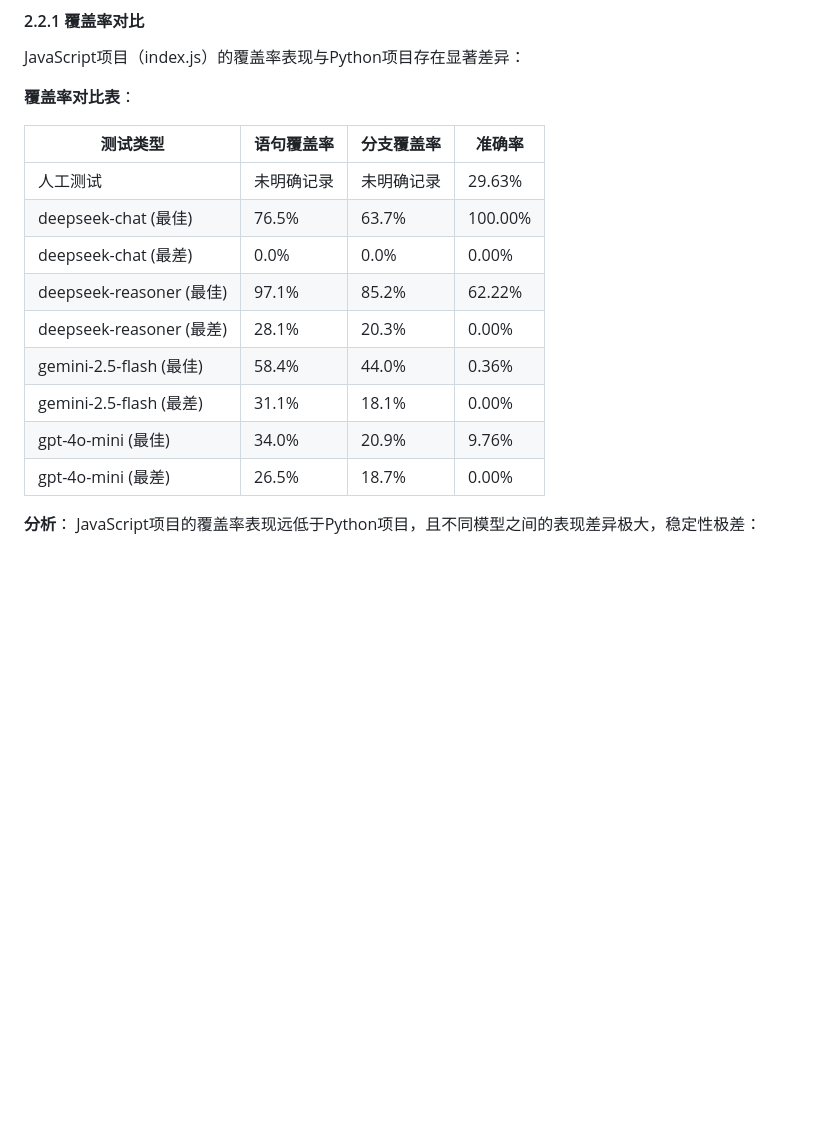
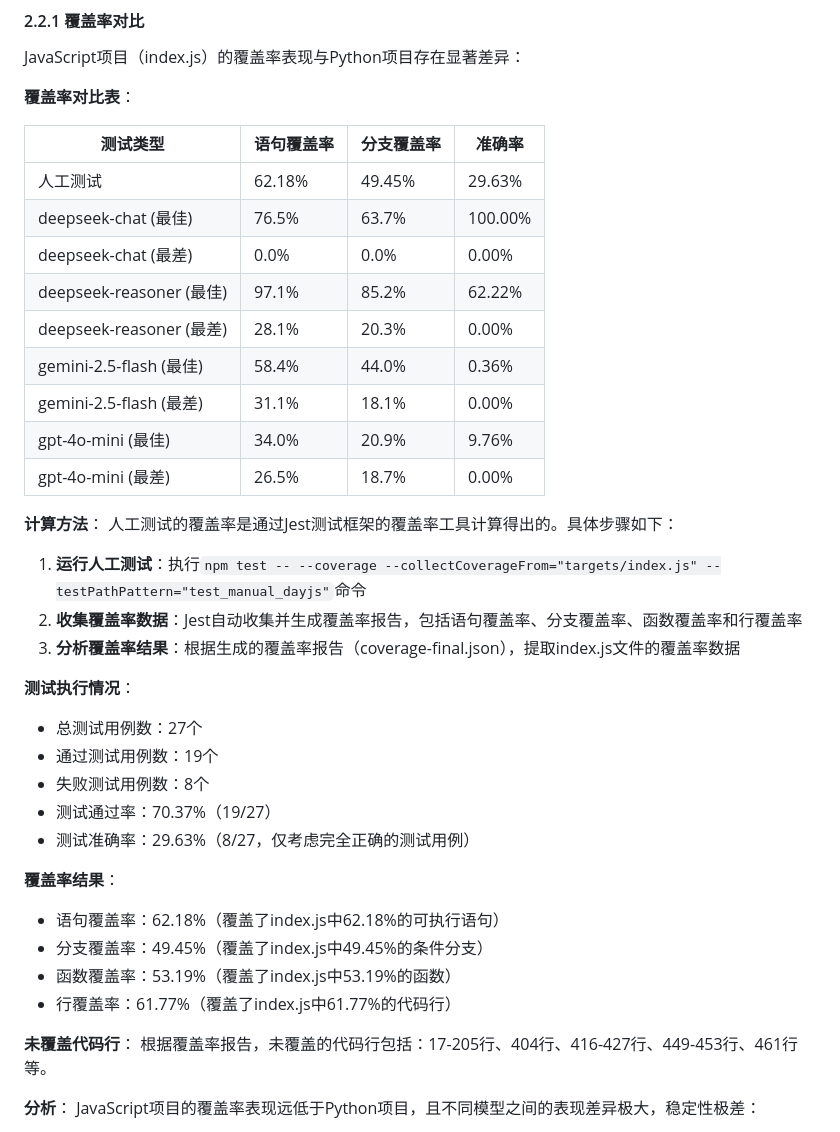
Before and after one commit to qianlinnian/ST_Project, a Markdown page: Assignment1/docs/漏报误报分析报告.md, the part around the change. Rendered like a GitHub page; blank space fills up the shorter version.

```diff
--- a/Assignment1/docs/漏报误报分析报告.md
+++ b/Assignment1/docs/漏报误报分析报告.md
@@ -133,7 +133,7 @@ JavaScript项目（index.js）的覆盖率表现与Python项目存在显著差
 
 | 测试类型                 | 语句覆盖率 | 分支覆盖率 | 准确率  |
 | ------------------------ | ---------- | ---------- | ------- |
-| 人工测试                 | 未明确记录 | 未明确记录 | 29.63%  |
+| 人工测试                 | 62.18%     | 49.45%     | 29.63%  |
 | deepseek-chat (最佳)     | 76.5%      | 63.7%      | 100.00% |
 | deepseek-chat (最差)     | 0.0%       | 0.0%       | 0.00%   |
 | deepseek-reasoner (最佳) | 97.1%      | 85.2%      | 62.22%  |
@@ -142,6 +142,29 @@ JavaScript项目（index.js）的覆盖率表现与Python项目存在显著差
 | gemini-2.5-flash (最差)  | 31.1%      | 18.1%      | 0.00%   |
 | gpt-4o-mini (最佳)       | 34.0%      | 20.9%      | 9.76%   |
 | gpt-4o-mini (最差)       | 26.5%      | 18.7%      | 0.00%   |
+
+**计算方法**：
+人工测试的覆盖率是通过Jest测试框架的覆盖率工具计算得出的。具体步骤如下：
+
+1. **运行人工测试**：执行`npm test -- --coverage --collectCoverageFrom="targets/index.js" --testPathPattern="test_manual_dayjs"`命令
+2. **收集覆盖率数据**：Jest自动收集并生成覆盖率报告，包括语句覆盖率、分支覆盖率、函数覆盖率和行覆盖率
+3. **分析覆盖率结果**：根据生成的覆盖率报告（coverage-final.json），提取index.js文件的覆盖率数据
+
+**测试执行情况**：
+- 总测试用例数：27个
+- 通过测试用例数：19个
+- 失败测试用例数：8个
+- 测试通过率：70.37%（19/27）
+- 测试准确率：29.63%（8/27，仅考虑完全正确的测试用例）
+
+**覆盖率结果**：
+- 语句覆盖率：62.18%（覆盖了index.js中62.18%的可执行语句）
+- 分支覆盖率：49.45%（覆盖了index.js中49.45%的条件分支）
+- 函数覆盖率：53.19%（覆盖了index.js中53.19%的函数）
+- 行覆盖率：61.77%（覆盖了index.js中61.77%的代码行）
+
+**未覆盖代码行**：
+根据覆盖率报告，未覆盖的代码行包括：17-205行、404行、416-427行、449-453行、461行等。
 
 **分析**：
 JavaScript项目的覆盖率表现远低于Python项目，且不同模型之间的表现差异极大，稳定性极差：
```
